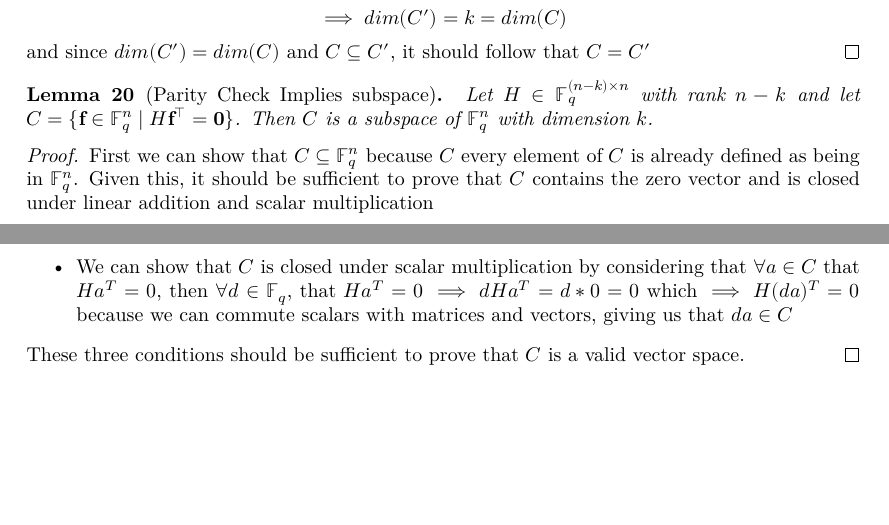
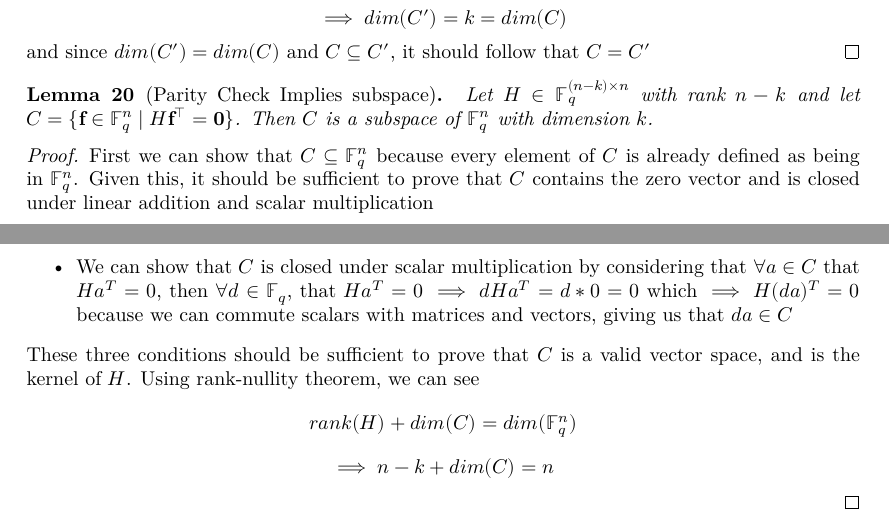
Before and after one commit to wurtylex/LeanECC, a LaTeX document (blueprint/src/print.tex, which reads blueprint/src/sections/LinearCodes/lemmas.tex): two parts of pages 6 and 7 of 9, joined at a grey line, cut so that both start at the same text, the shorter picture padded with empty space. Compiled offline with XeLaTeX.

Commit message:
include dimension proof for parity check

```diff
--- a/blueprint/src/sections/LinearCodes/lemmas.tex
+++ b/blueprint/src/sections/LinearCodes/lemmas.tex
@@ -110,7 +110,7 @@ We must have $C = \{\mathbf{f}G \mid f \in \mathbb{F}^{k}_{q}\}$.
 \end{lemma}
 
 \begin{proof}
-    First we can show that $C \subseteq \mathbb{F}^{n}_{q}$ because $C$ every element of $C$ is already defined as being in $\mathbb{F}^{n}_{q}$. Given this, it should be sufficient to prove that $C$ contains the zero vector and is closed under linear addition and scalar multiplication
+First we can show that $C \subseteq \mathbb{F}^{n}_{q}$ because every element of $C$ is already defined as being in $\mathbb{F}^{n}_{q}$. Given this, it should be sufficient to prove that $C$ contains the zero vector and is closed under linear addition and scalar multiplication
 \begin{itemize}
     \item We can show that the zero vector $\vec{0}\in \mathbb{F}^{n-k}_{q}$ is in $C$ because $H\vec{0}^T=\vec{0}$
     \item We can show that $C$ is closed under addition by considering that $\forall a,b\in C, Ha^T=Hb^T=0$, meaning $Ha^T+Hb^T= 0+0 = 0$
@@ -122,5 +122,8 @@ We must have $C = \{\mathbf{f}G \mid f \in \mathbb{F}^{k}_{q}\}$.
         which $\implies H(da)^T=0$ because we can commute scalars with matrices and vectors,
         giving us that $da\in C$
 \end{itemize}
-    These three conditions should be sufficient to prove that $C$ is a valid vector space.
+These three conditions should be sufficient to prove that $C$ is a valid vector space, and is the kernel of $H$. Using rank-nullity theorem, we can see
+\[rank(H)+dim(C)=dim(\mathbb{F}^{n}_{q})\]
+\[\implies n-k+dim(C)=n\]
+
 \end{proof}
```
Lines whose indentation alone changed are shown as unchanged.
